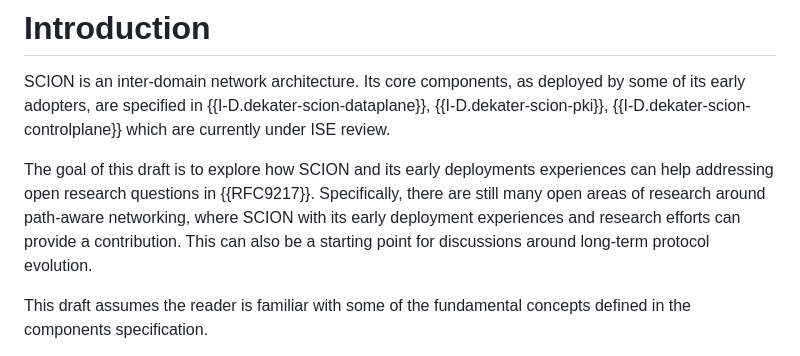
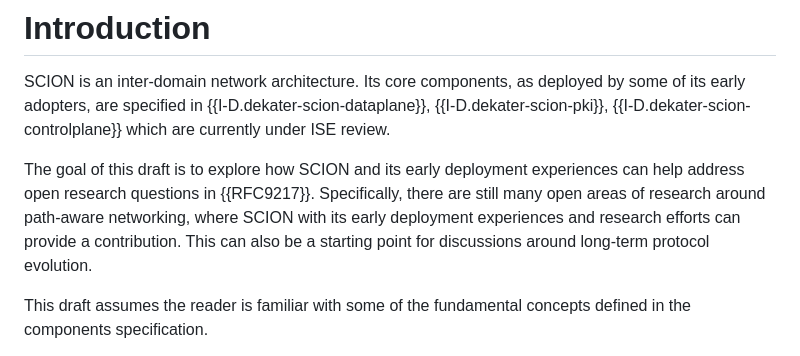
Before and after one commit to scionassociation/scion-research_I-D, a Markdown page: draft-meynell-panrg-scion-research-questions.md, the part around the change. Drawn GitHub-style.

Commit message:
Language tweak

```diff
--- a/draft-meynell-panrg-scion-research-questions.md
+++ b/draft-meynell-panrg-scion-research-questions.md
@@ -153,7 +153,7 @@ TODO Abstract here
 
 SCION is an inter-domain network architecture. Its core components, as deployed by some of its early adopters, are specified in {{I-D.dekater-scion-dataplane}}, {{I-D.dekater-scion-pki}}, {{I-D.dekater-scion-controlplane}} which are currently under ISE review.
 
-The goal of this draft is to explore how SCION and its early deployments experiences can help addressing open research questions in {{RFC9217}}. Specifically, there are still many open areas of research around path-aware networking, where SCION with its early deployment experiences and research efforts can provide a contribution. This can also be a starting point for discussions around long-term protocol evolution.
+The goal of this draft is to explore how SCION and its early deployment experiences can help address open research questions in {{RFC9217}}. Specifically, there are still many open areas of research around path-aware networking, where SCION with its early deployment experiences and research efforts can provide a contribution. This can also be a starting point for discussions around long-term protocol evolution.
 
 This draft assumes the reader is familiar with some of the fundamental concepts defined in the components specification.
 
```
